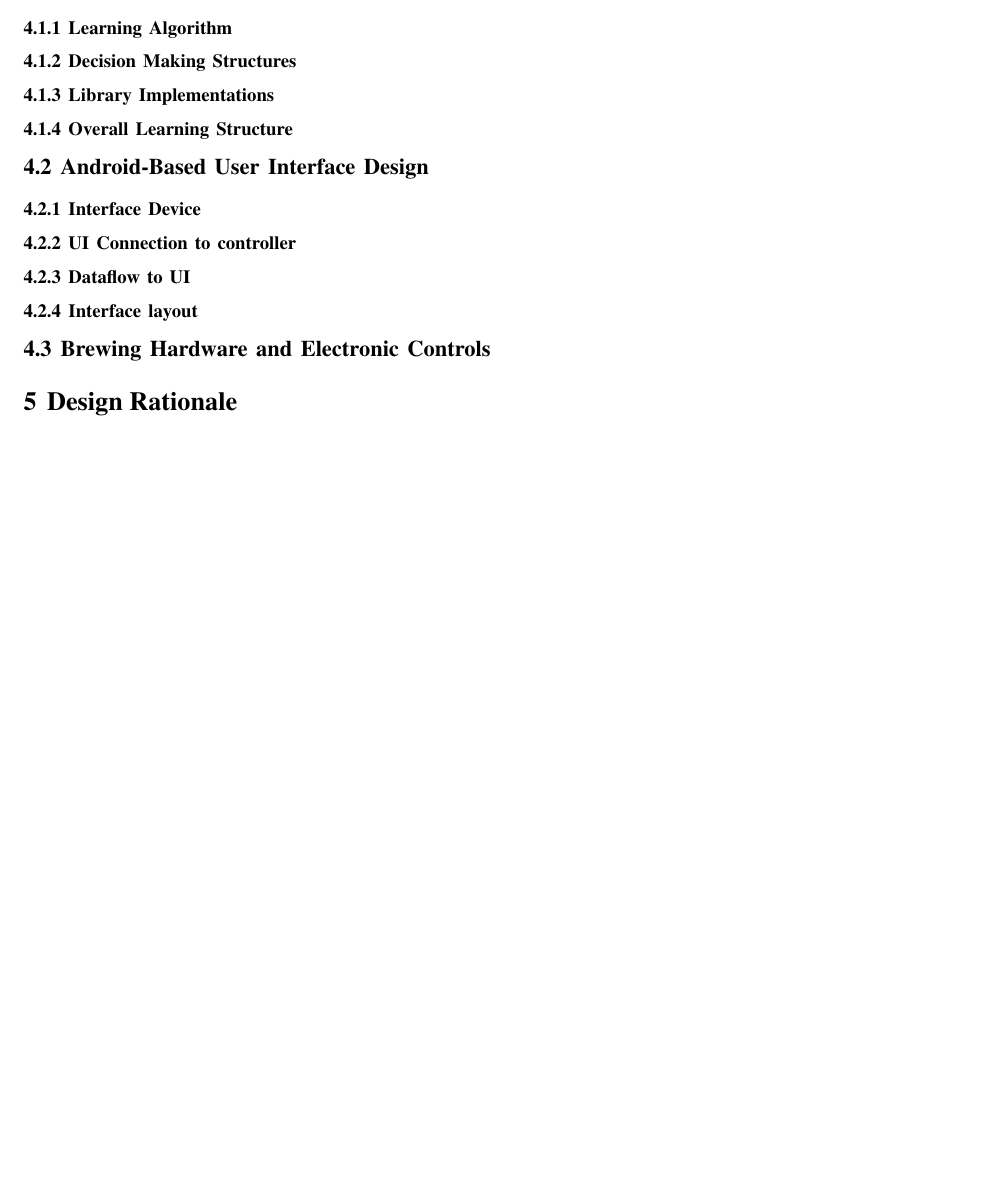
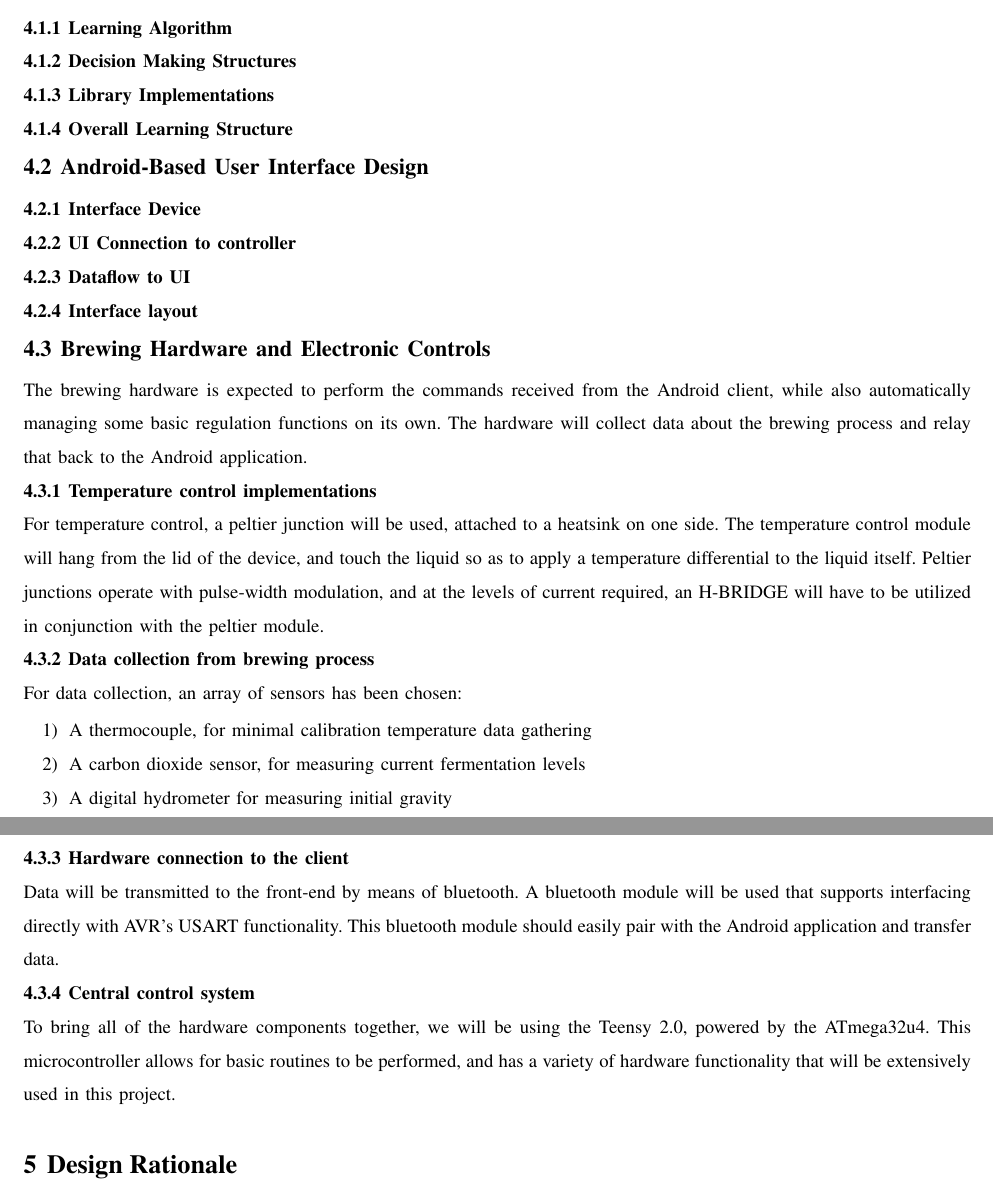
Before and after one commit to bitschift/OpenBrew, a LaTeX paper (docs/design_document/design_document.tex): part of page 4 of 4 before the commit and two parts of pages 4 and 5 of 5 after it, the two joined at a grey line, cut so that both start at the same text, the shorter picture padded with empty space. Compiled offline with pdfLaTeX; a missing font is replaced by an installed copy or a similar font; a LaTeX package or settings file that is missing is left out.

Commit message:
Added hardware design viewpoitns

```diff
--- a/docs/design_document/design_document.tex
+++ b/docs/design_document/design_document.tex
@@ -96,6 +96,30 @@ Dale McCauly, College of Business, Oregon State University
 
 
 \subsection{Brewing Hardware and Electronic Controls} %aravind's section
+The brewing hardware is expected to perform the commands received from the Android client, while also automatically managing
+some basic regulation functions on its own. The hardware will collect data about the brewing process and relay that back to the
+Android application.
+
+\subsubsection{Temperature control implementations}
+For temperature control, a peltier junction will be used, attached to a heatsink on one side. The temperature control module will
+hang from the lid of the device, and touch the liquid so as to apply a temperature differential to the liquid itself. Peltier junctions
+operate with pulse-width modulation, and at the levels of current required, an H-BRIDGE will have to be utilized in conjunction with the
+peltier module.
+
+\subsubsection{Data collection from brewing process}
+For data collection, an array of sensors has been chosen:
+\begin{enumerate}
+	\item A thermocouple, for minimal calibration temperature data gathering
+	\item A carbon dioxide sensor, for measuring current fermentation levels
+	\item A digital hydrometer for measuring initial gravity
+\end{enumerate}
+\subsubsection{Hardware connection to the client}
+Data will be transmitted to the front-end by means of bluetooth. A bluetooth module will be used that supports interfacing directly with AVR's
+USART functionality. This bluetooth module should easily pair with the Android application and transfer data.
+
+\subsubsection{Central control system}
+To bring all of the hardware components together, we will be using the Teensy 2.0, powered by the ATmega32u4. This microcontroller allows for basic
+routines to be performed, and has a variety of hardware functionality that will be extensively used in this project.
 
 \section{Design Rationale}
 
```
Also changed, not shown: docs/design_document/design_document.tex (2 more changed lines).
